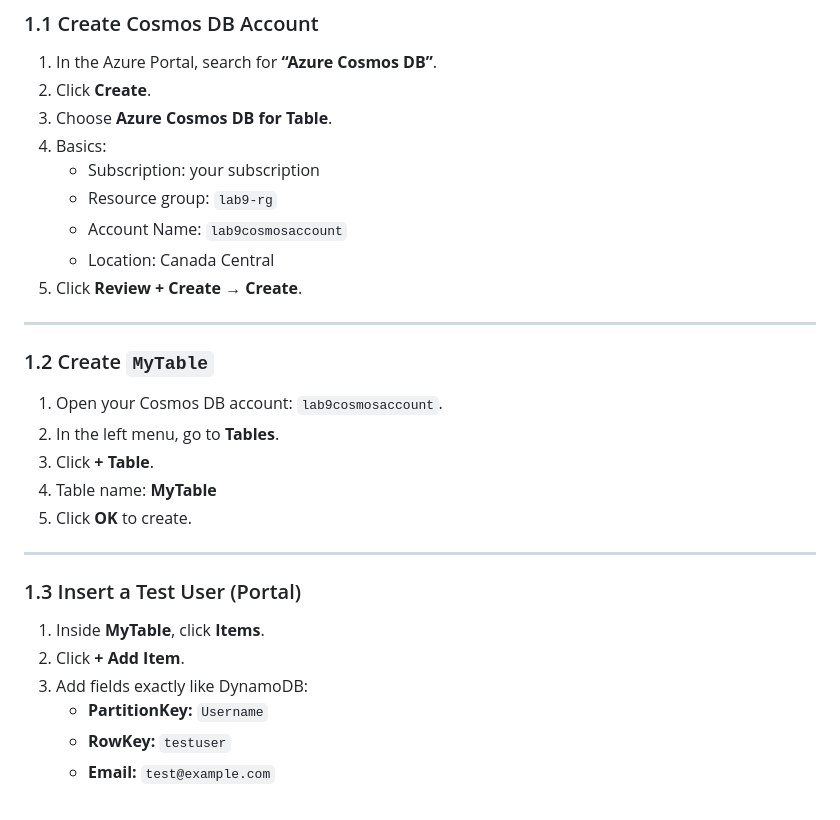
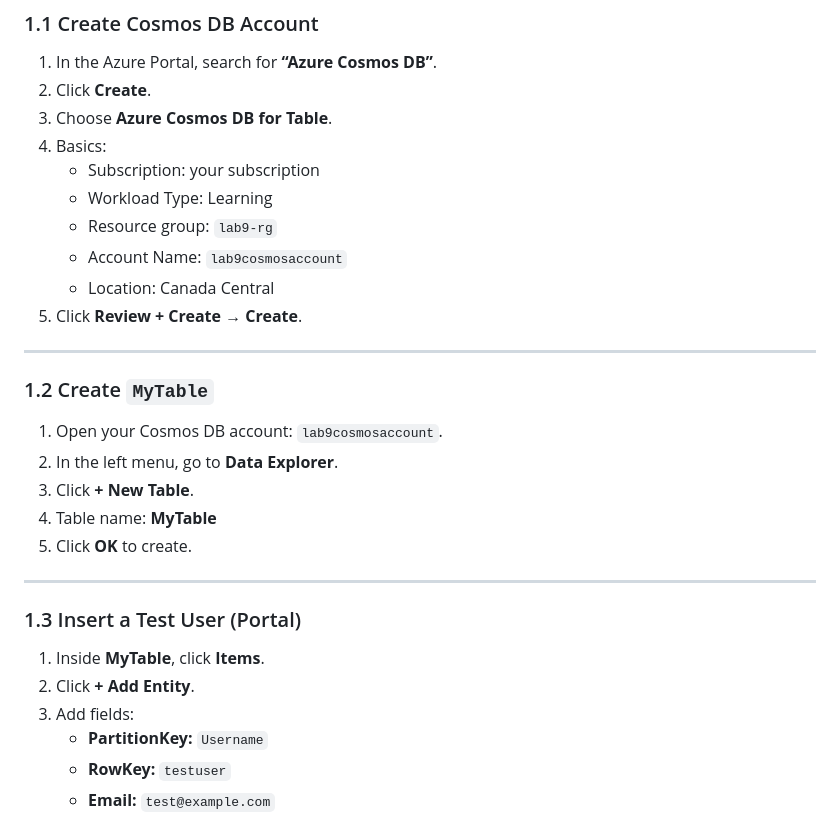
Before and after one commit to dejalltime/azure-webapp-lab9, a Markdown page: README.md, the part around the change. Drawn GitHub-style; folded sections open.

Commit message:
azure cosmos db table

```diff
--- a/README.md
+++ b/README.md
@@ -46,6 +46,7 @@ By the end of this lab, you will be able to:
 3. Choose **Azure Cosmos DB for Table**.
 4. Basics:
    - Subscription: your subscription
+   - Workload Type: Learning
    - Resource group: `lab9-rg`
    - Account Name: `lab9cosmosaccount`
    - Location: Canada Central
@@ -56,8 +57,8 @@ By the end of this lab, you will be able to:
 ### 1.2 Create `MyTable`
 
 1. Open your Cosmos DB account: `lab9cosmosaccount`.
-2. In the left menu, go to **Tables**.
-3. Click **+ Table**.
+2. In the left menu, go to **Data Explorer**.
+3. Click **+ New Table**.
 4. Table name: **MyTable**
 5. Click **OK** to create.
 
@@ -66,8 +67,8 @@ By the end of this lab, you will be able to:
 ### 1.3 Insert a Test User (Portal)
 
 1. Inside **MyTable**, click **Items**.
-2. Click **+ Add Item**.
-3. Add fields exactly like DynamoDB:
+2. Click **+ Add Entity**.
+3. Add fields:
    - **PartitionKey:** `Username`
    - **RowKey:** `testuser`
    - **Email:** `test@example.com`
```
